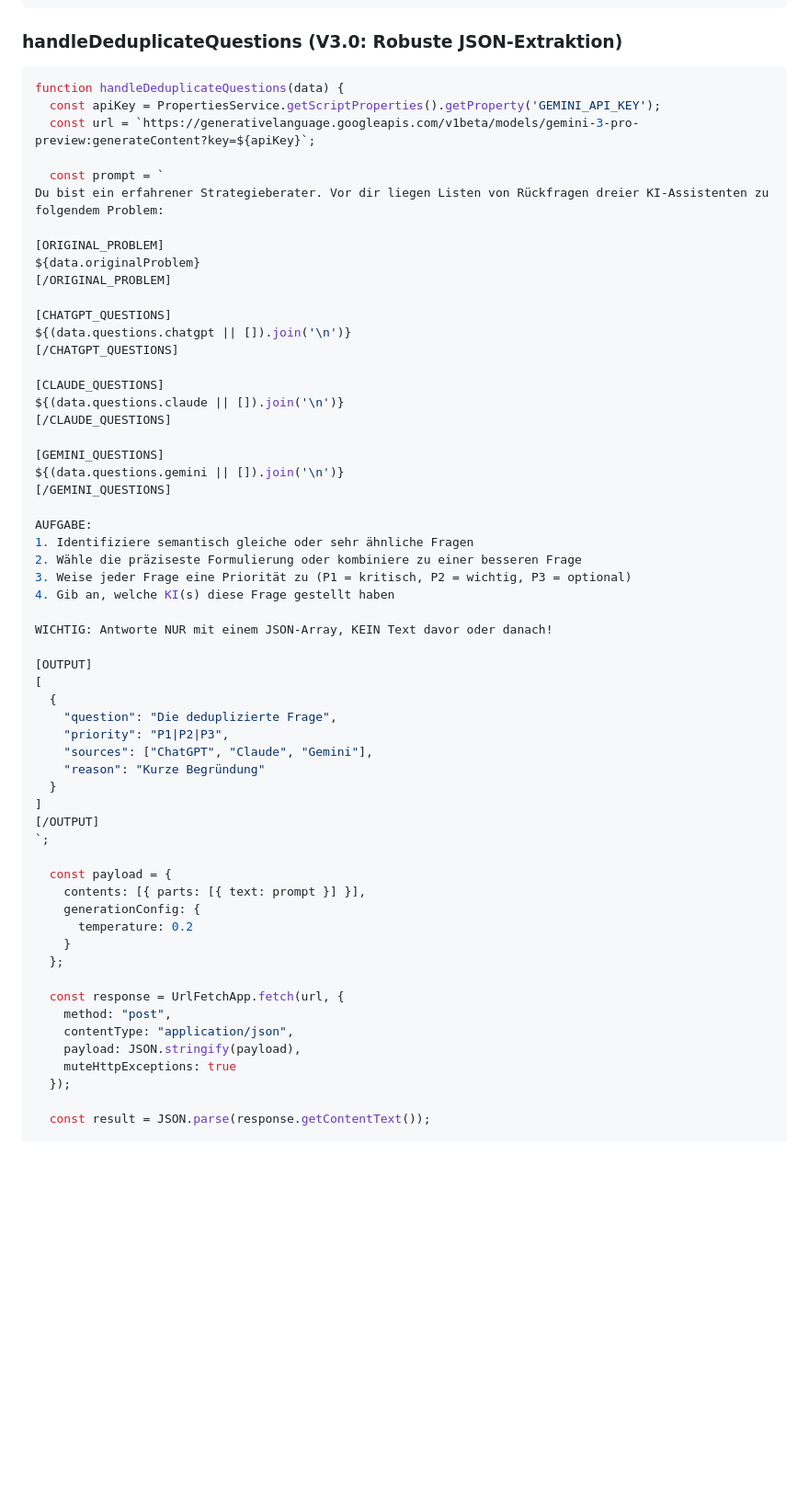
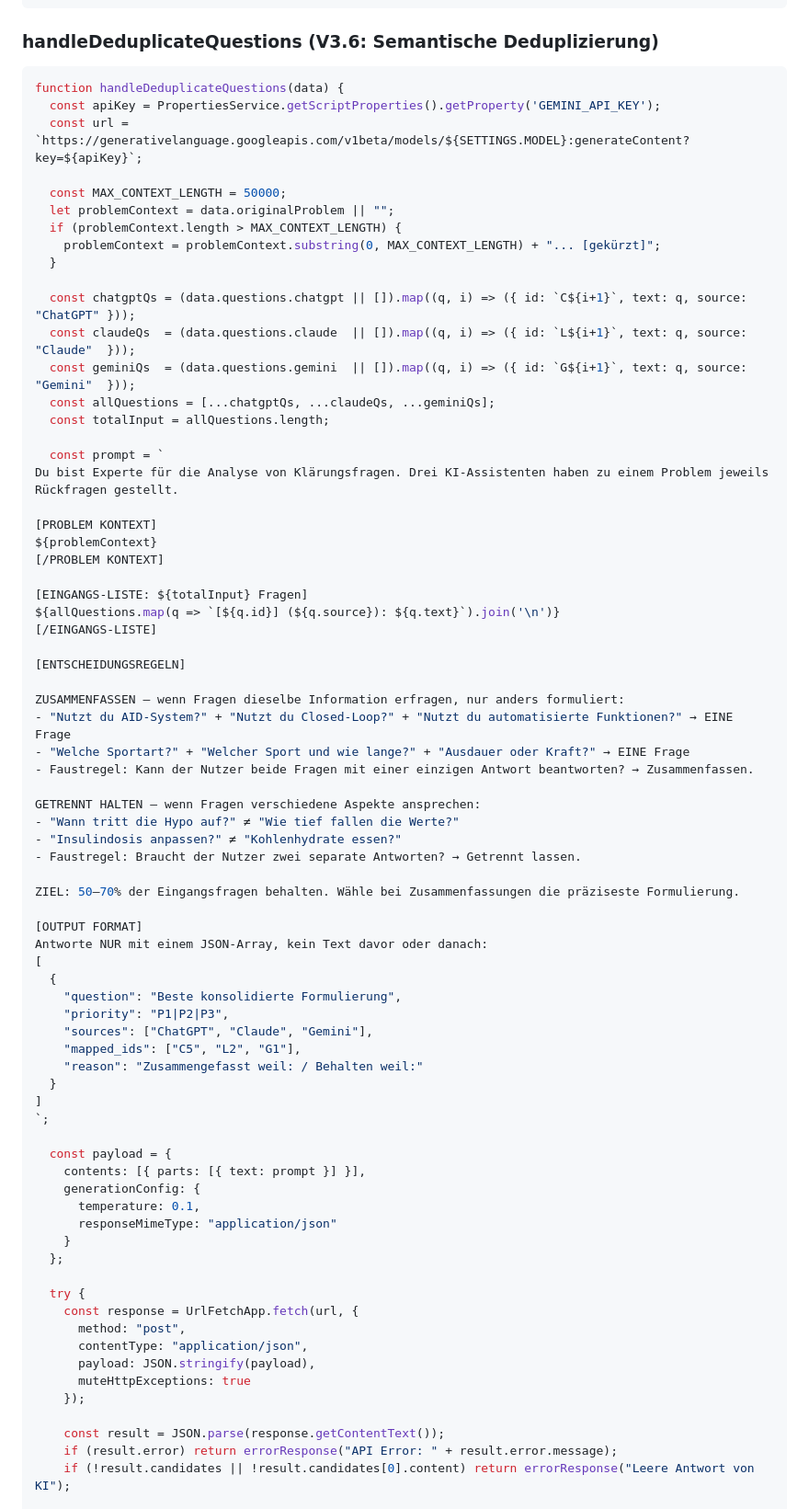
Before and after one commit to mousso74/ki-cockpit, a Markdown page: KI-COCKPIT_README.md, the part around one of its changes. Shown at 92% size. Drawn GitHub-style; blank space fills up the shorter version.

Commit message:
Docs V3.6.1: Neuer semantischer Deduplication-Prompt dokumentiert
- handleDeduplicateQuestions mit neuem Prompt (semantisch statt exakt)
- Klare ZUSAMMENFASSEN/GETRENNT-HALTEN Regeln mit Beispielen
- Zielkorridor 50-70% gegen beide Extreme
- Versionsgeschichte V3.6.1 ergänzt

Co-Authored-By: Claude Sonnet 4.6 <noreply@anthropic.com>

````diff
--- a/KI-COCKPIT_README.md
+++ b/KI-COCKPIT_README.md
@@ -496,65 +496,80 @@ function handleSaveSession(payload) {
 }
 ```
 
-### handleDeduplicateQuestions (V3.0: Robuste JSON-Extraktion)
+### handleDeduplicateQuestions (V3.6: Semantische Deduplizierung)
 
 ```javascript
 function handleDeduplicateQuestions(data) {
   const apiKey = PropertiesService.getScriptProperties().getProperty('GEMINI_API_KEY');
-  const url = `https://generativelanguage.googleapis.com/v1beta/models/gemini-3-pro-preview:generateContent?key=${apiKey}`;
+  const url = `https://generativelanguage.googleapis.com/v1beta/models/${SETTINGS.MODEL}:generateContent?key=${apiKey}`;
+
+  const MAX_CONTEXT_LENGTH = 50000;
+  let problemContext = data.originalProblem || "";
+  if (problemContext.length > MAX_CONTEXT_LENGTH) {
+    problemContext = problemContext.substring(0, MAX_CONTEXT_LENGTH) + "... [gekürzt]";
+  }
+
+  const chatgptQs = (data.questions.chatgpt || []).map((q, i) => ({ id: `C${i+1}`, text: q, source: "ChatGPT" }));
+  const claudeQs  = (data.questions.claude  || []).map((q, i) => ({ id: `L${i+1}`, text: q, source: "Claude"  }));
+  const geminiQs  = (data.questions.gemini  || []).map((q, i) => ({ id: `G${i+1}`, text: q, source: "Gemini"  }));
+  const allQuestions = [...chatgptQs, ...claudeQs, ...geminiQs];
+  const totalInput = allQuestions.length;
 
   const prompt = `
-Du bist ein erfahrener Strategieberater. Vor dir liegen Listen von Rückfragen dreier KI-Assistenten zu folgendem Problem:
+Du bist Experte für die Analyse von Klärungsfragen. Drei KI-Assistenten haben zu einem Problem jeweils Rückfragen gestellt.
 
-[ORIGINAL_PROBLEM]
-${data.originalProblem}
-[/ORIGINAL_PROBLEM]
+[PROBLEM KONTEXT]
+${problemContext}
+[/PROBLEM KONTEXT]
 
-[CHATGPT_QUESTIONS]
-${(data.questions.chatgpt || []).join('\n')}
-[/CHATGPT_QUESTIONS]
+[EINGANGS-LISTE: ${totalInput} Fragen]
+${allQuestions.map(q => `[${q.id}] (${q.source}): ${q.text}`).join('\n')}
+[/EINGANGS-LISTE]
 
-[CLAUDE_QUESTIONS]
-${(data.questions.claude || []).join('\n')}
-[/CLAUDE_QUESTIONS]
+[ENTSCHEIDUNGSREGELN]
 
-[GEMINI_QUESTIONS]
-${(data.questions.gemini || []).join('\n')}
-[/GEMINI_QUESTIONS]
+ZUSAMMENFASSEN – wenn Fragen dieselbe Information erfragen, nur anders formuliert:
+- "Nutzt du AID-System?" + "Nutzt du Closed-Loop?" + "Nutzt du automatisierte Funktionen?" → EINE Frage
+- "Welche Sportart?" + "Welcher Sport und wie lange?" + "Ausdauer oder Kraft?" → EINE Frage
+- Faustregel: Kann der Nutzer beide Fragen mit einer einzigen Antwort beantworten? → Zusammenfassen.
 
-AUFGABE:
-1. Identifiziere semantisch gleiche oder sehr ähnliche Fragen
-2. Wähle die präziseste Formulierung oder kombiniere zu einer besseren Frage
-3. Weise jeder Frage eine Priorität zu (P1 = kritisch, P2 = wichtig, P3 = optional)
-4. Gib an, welche KI(s) diese Frage gestellt haben
+GETRENNT HALTEN – wenn Fragen verschiedene Aspekte ansprechen:
+- "Wann tritt die Hypo auf?" ≠ "Wie tief fallen die Werte?"
+- "Insulindosis anpassen?" ≠ "Kohlenhydrate essen?"
+- Faustregel: Braucht der Nutzer zwei separate Antworten? → Getrennt lassen.
 
-WICHTIG: Antworte NUR mit einem JSON-Array, KEIN Text davor oder danach!
+ZIEL: 50–70% der Eingangsfragen behalten. Wähle bei Zusammenfassungen die präziseste Formulierung.
 
-[OUTPUT]
+[OUTPUT FORMAT]
+Antworte NUR mit einem JSON-Array, kein Text davor oder danach:
 [
   {
-    "question": "Die deduplizierte Frage",
+    "question": "Beste konsolidierte Formulierung",
     "priority": "P1|P2|P3",
     "sources": ["ChatGPT", "Claude", "Gemini"],
-    "reason": "Kurze Begründung"
+    "mapped_ids": ["C5", "L2", "G1"],
+    "reason": "Zusammengefasst weil: / Behalten weil:"
   }
 ]
-[/OUTPUT]
 `;
 
   const payload = {
     contents: [{ parts: [{ text: prompt }] }],
     generationConfig: {
-      temperature: 0.2
+      temperature: 0.1,
+      responseMimeType: "application/json"
     }
   };
 
-  const response = UrlFetchApp.fetch(url, {
-    method: "post",
-    contentType: "application/json",
-    payload: JSON.stringify(payload),
-    muteHttpExceptions: true
-  });
+  try {
+    const response = UrlFetchApp.fetch(url, {
+      method: "post",
+      contentType: "application/json",
+      payload: JSON.stringify(payload),
+      muteHttpExceptions: true
+    });
 
-  const result = JSON.parse(response.getContentText());
+    const result = JSON.parse(response.getContentText());
+    if (result.error) return errorResponse("API Error: " + result.error.message);
+    if (!result.candidates || !result.candidates[0].content) return errorResponse("Leere Antwort von KI");
 
````
Also changed, not shown: other parts of KI-COCKPIT_README.md (+21 -20 lines).
